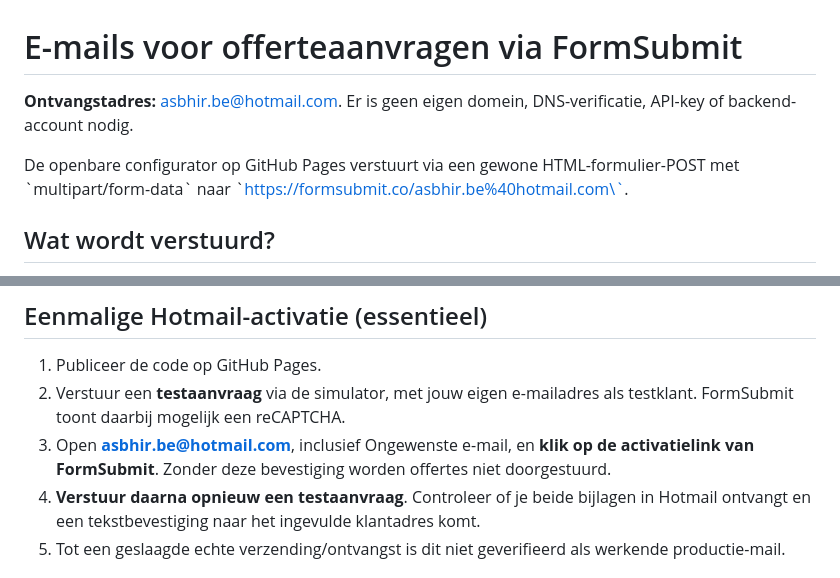
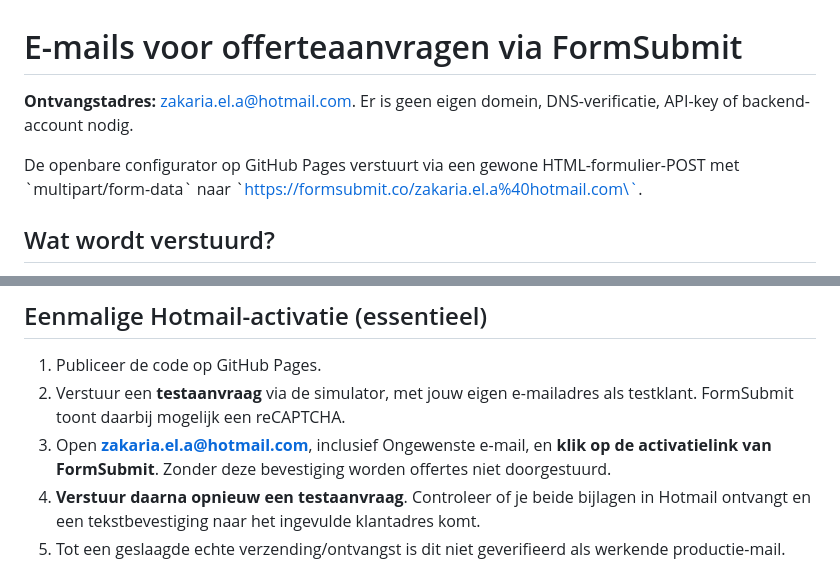
Before and after one commit to muwattah/simulator_auto, a Markdown page: docs/formsubmit-offertes.md, 2 parts joined by grey strips. Rendered like a GitHub page.

Commit message:
Switch FormSubmit quote recipient to zakaria.el.a@hotmail.com

```diff
--- a/docs/formsubmit-offertes.md
+++ b/docs/formsubmit-offertes.md
@@ -1,8 +1,8 @@
 # E-mails voor offerteaanvragen via FormSubmit
 
-**Ontvangstadres:** asbhir.be@hotmail.com. Er is geen eigen domein, DNS-verificatie, API-key of backend-account nodig.
+**Ontvangstadres:** zakaria.el.a@hotmail.com. Er is geen eigen domein, DNS-verificatie, API-key of backend-account nodig.
 
-De openbare configurator op GitHub Pages verstuurt via een gewone HTML-formulier-POST met \`multipart/form-data\` naar \`https://formsubmit.co/asbhir.be%40hotmail.com\`.
+De openbare configurator op GitHub Pages verstuurt via een gewone HTML-formulier-POST met \`multipart/form-data\` naar \`https://formsubmit.co/zakaria.el.a%40hotmail.com\`.
 
 ## Wat wordt verstuurd?
 
@@ -15,7 +15,7 @@ De openbare configurator op GitHub Pages verstuurt via een gewone HTML-formulier
 
 1. Publiceer de code op GitHub Pages.
 2. Verstuur een **testaanvraag** via de simulator, met jouw eigen e-mailadres als testklant. FormSubmit toont daarbij mogelijk een reCAPTCHA.
-3. Open **asbhir.be@hotmail.com**, inclusief Ongewenste e-mail, en **klik op de activatielink van FormSubmit**. Zonder deze bevestiging worden offertes niet doorgestuurd.
+3. Open **zakaria.el.a@hotmail.com**, inclusief Ongewenste e-mail, en **klik op de activatielink van FormSubmit**. Zonder deze bevestiging worden offertes niet doorgestuurd.
 4. **Verstuur daarna opnieuw een testaanvraag**. Controleer of je beide bijlagen in Hotmail ontvangt en een tekstbevestiging naar het ingevulde klantadres komt.
 5. Tot een geslaagde echte verzending/ontvangst is dit niet geverifieerd als werkende productie-mail.
 
```
